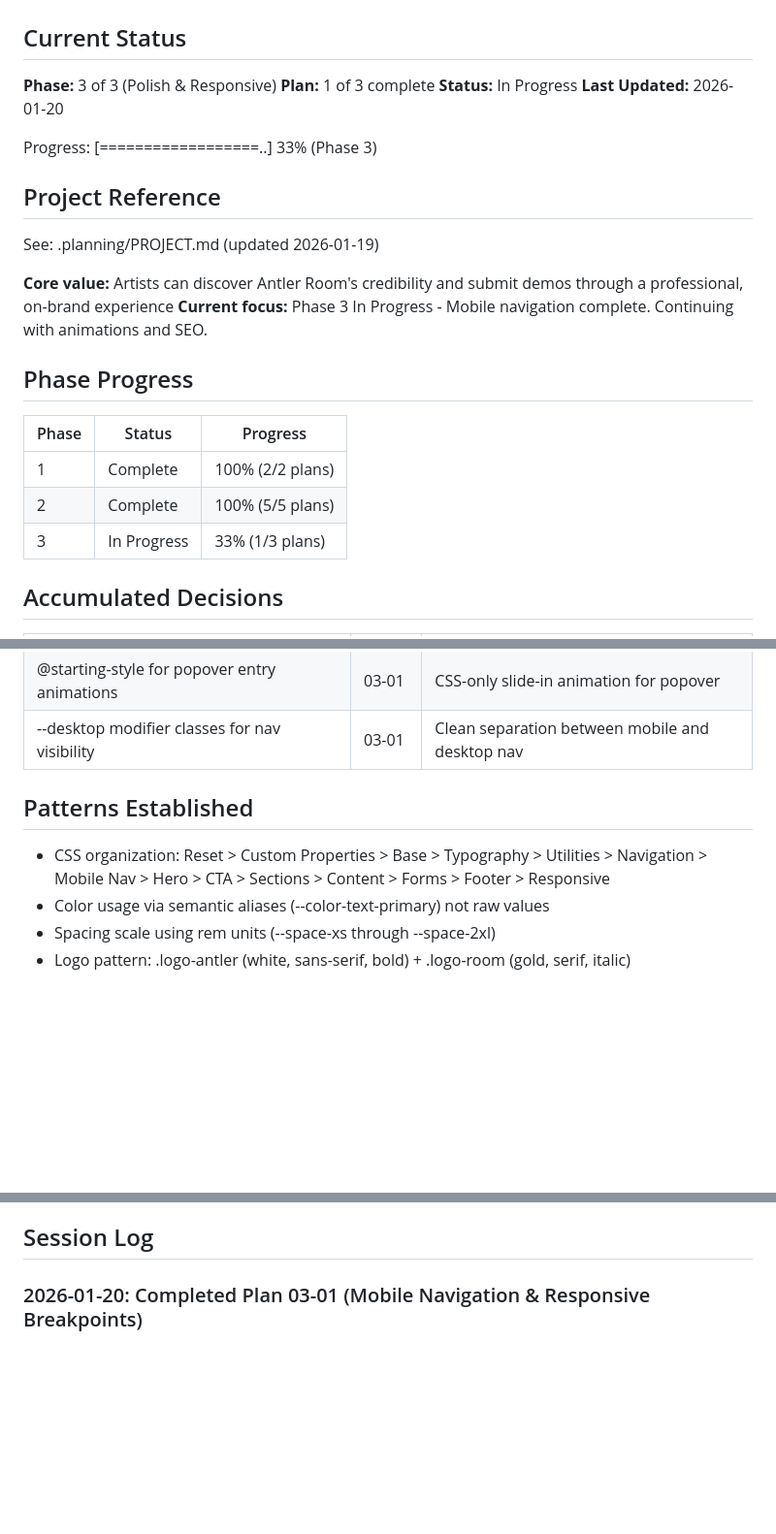
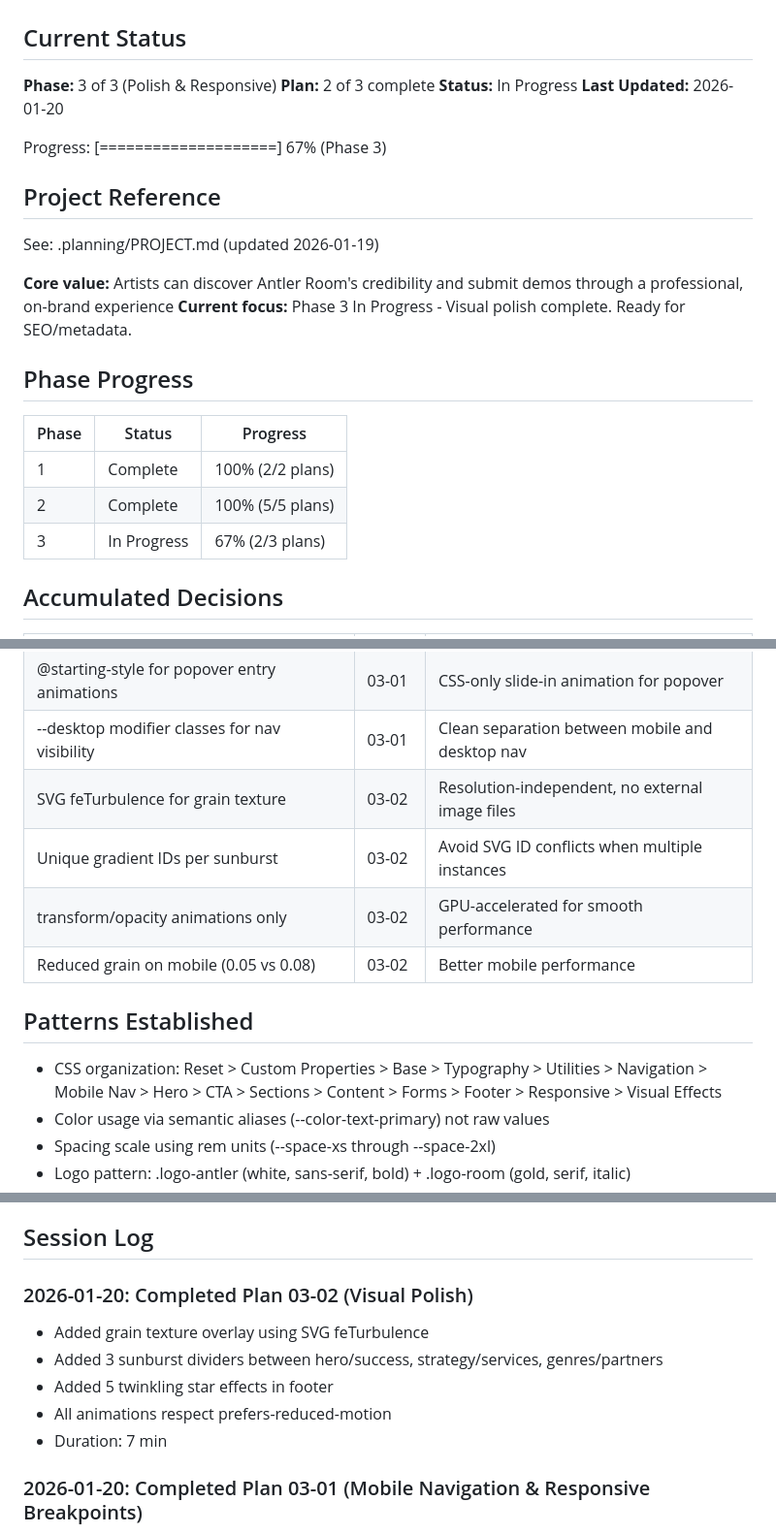
Before and after one commit to antlerroom/website, a Markdown page: .planning/STATE.md, 3 parts joined by grey strips. Shown at 97% size. Drawn GitHub-style; blank space fills up the shorter version.

Commit message:
docs(03-02): complete visual polish plan
Tasks completed: 3/3
- Add grain texture overlay
- Add sunburst section dividers
- Add twinkling star effects in footer

SUMMARY: .planning/phases/03-polish-responsive/03-02-SUMMARY.md

```diff
--- a/.planning/STATE.md
+++ b/.planning/STATE.md
@@ -3,18 +3,18 @@
 ## Current Status
 
 **Phase:** 3 of 3 (Polish & Responsive)
-**Plan:** 1 of 3 complete
+**Plan:** 2 of 3 complete
 **Status:** In Progress
 **Last Updated:** 2026-01-20
 
-Progress: [==================..] 33% (Phase 3)
+Progress: [====================] 67% (Phase 3)
 
 ## Project Reference
 
 See: .planning/PROJECT.md (updated 2026-01-19)
 
 **Core value:** Artists can discover Antler Room's credibility and submit demos through a professional, on-brand experience
-**Current focus:** Phase 3 In Progress - Mobile navigation complete. Continuing with animations and SEO.
+**Current focus:** Phase 3 In Progress - Visual polish complete. Ready for SEO/metadata.
 
 ## Phase Progress
 
@@ -22,7 +22,7 @@ See: .planning/PROJECT.md (updated 2026-01-19)
 |-------|--------|----------|
 | 1 | Complete | 100% (2/2 plans) |
 | 2 | Complete | 100% (5/5 plans) |
-| 3 | In Progress | 33% (1/3 plans) |
+| 3 | In Progress | 67% (2/3 plans) |
 
 ## Accumulated Decisions
 
@@ -51,10 +51,14 @@ See: .planning/PROJECT.md (updated 2026-01-19)
 | 768px mobile breakpoint | 03-01 | Common tablet threshold for responsive design |
 | @starting-style for popover entry animations | 03-01 | CSS-only slide-in animation for popover |
 | --desktop modifier classes for nav visibility | 03-01 | Clean separation between mobile and desktop nav |
+| SVG feTurbulence for grain texture | 03-02 | Resolution-independent, no external image files |
+| Unique gradient IDs per sunburst | 03-02 | Avoid SVG ID conflicts when multiple instances |
+| transform/opacity animations only | 03-02 | GPU-accelerated for smooth performance |
+| Reduced grain on mobile (0.05 vs 0.08) | 03-02 | Better mobile performance |
 
 ## Patterns Established
 
-- CSS organization: Reset > Custom Properties > Base > Typography > Utilities > Navigation > Mobile Nav > Hero > CTA > Sections > Content > Forms > Footer > Responsive
+- CSS organization: Reset > Custom Properties > Base > Typography > Utilities > Navigation > Mobile Nav > Hero > CTA > Sections > Content > Forms > Footer > Responsive > Visual Effects
 - Color usage via semantic aliases (--color-text-primary) not raw values
 - Spacing scale using rem units (--space-xs through --space-2xl)
 - Logo pattern: .logo-antler (white, sans-serif, bold) + .logo-room (gold, serif, italic)
@@ -83,5 +91,12 @@ See: .planning/PROJECT.md (updated 2026-01-19)
 
 ## Session Log
+
+### 2026-01-20: Completed Plan 03-02 (Visual Polish)
+- Added grain texture overlay using SVG feTurbulence
+- Added 3 sunburst dividers between hero/success, strategy/services, genres/partners
+- Added 5 twinkling star effects in footer
+- All animations respect prefers-reduced-motion
+- Duration: 7 min
 
 ### 2026-01-20: Completed Plan 03-01 (Mobile Navigation & Responsive Breakpoints)
 - Added hamburger menu using Popover API with slide-in animation
```
Also changed, not shown: other parts of .planning/STATE.md (+7 -3 lines), 1 other file.
